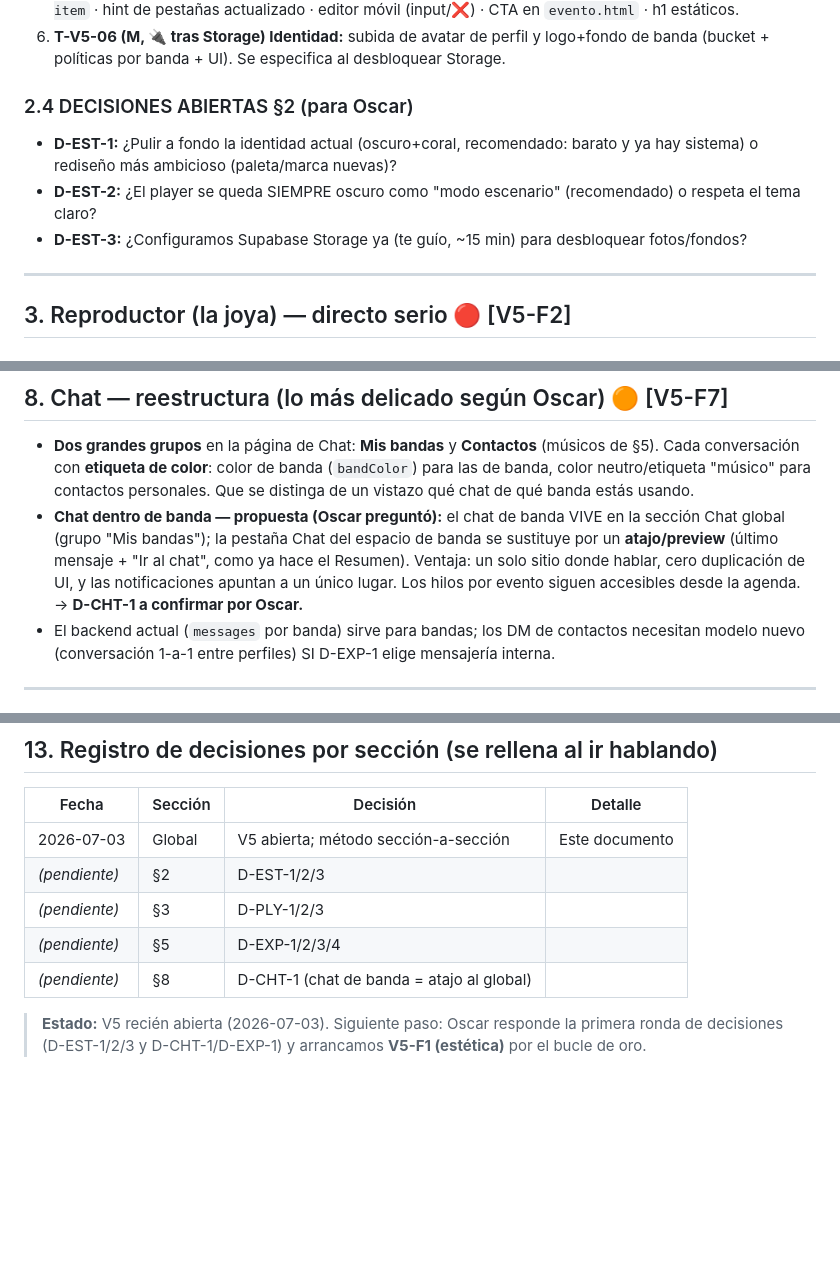
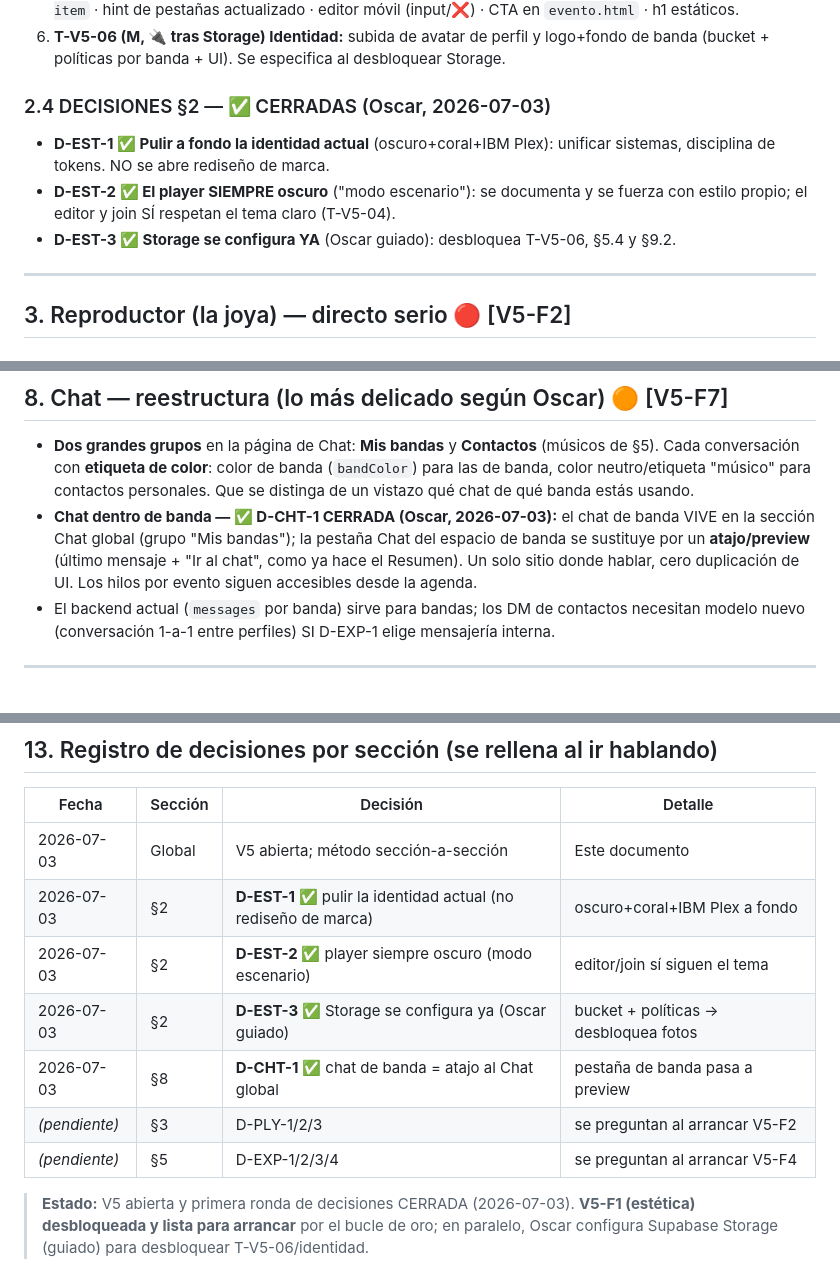
Before and after one commit to kabalah314-ux/chordflow, a Markdown page: GUIA_MAESTRA_V5.md, 3 parts joined by grey strips. Drawn GitHub-style; blank space fills up the shorter version.

Commit message:
docs(v5): registra la primera ronda de decisiones de Oscar (D-EST-1/2/3, D-CHT-1)
Pulir la identidad actual (no rediseno de marca) - player siempre oscuro (modo
escenario) - Storage se configura ya (guiado) - chat de banda = atajo al Chat
global. V5-F1 queda desbloqueada y lista para arrancar.

Co-Authored-By: Claude Fable 5 <noreply@anthropic.com>

```diff
--- a/GUIA_MAESTRA_V5.md
+++ b/GUIA_MAESTRA_V5.md
@@ -172,13 +172,13 @@ mensajes de chat, `evento.html` público) son aceptables y se quedan.
 6. **T-V5-06 (M, 🔌 tras Storage) Identidad:** subida de avatar de perfil y logo+fondo de banda
    (bucket + políticas por banda + UI). Se especifica al desbloquear Storage.
 
-### 2.4 DECISIONES ABIERTAS §2 (para Oscar)
+### 2.4 DECISIONES §2 — ✅ CERRADAS (Oscar, 2026-07-03)
 
-- **D-EST-1:** ¿Pulir a fondo la identidad actual (oscuro+coral, recomendado: barato y ya hay
-  sistema) o rediseño más ambicioso (paleta/marca nuevas)?
-- **D-EST-2:** ¿El player se queda SIEMPRE oscuro como "modo escenario" (recomendado) o respeta el
-  tema claro?
-- **D-EST-3:** ¿Configuramos Supabase Storage ya (te guío, ~15 min) para desbloquear fotos/fondos?
+- **D-EST-1 ✅ Pulir a fondo la identidad actual** (oscuro+coral+IBM Plex): unificar sistemas,
+  disciplina de tokens. NO se abre rediseño de marca.
+- **D-EST-2 ✅ El player SIEMPRE oscuro** ("modo escenario"): se documenta y se fuerza con estilo
+  propio; el editor y join SÍ respetan el tema claro (T-V5-04).
+- **D-EST-3 ✅ Storage se configura YA** (Oscar guiado): desbloquea T-V5-06, §5.4 y §9.2.
 
 ---
 
@@ -340,11 +340,10 @@ Oscar: "la biblioteca es un seguido de exploración, pero con las cosas tuyas pe
   Cada conversación con **etiqueta de color**: color de banda (`bandColor`) para las de banda,
   color neutro/etiqueta "músico" para contactos personales. Que se distinga de un vistazo qué chat
   de qué banda estás usando.
-- **Chat dentro de banda — propuesta (Oscar preguntó):** el chat de banda VIVE en la sección Chat
-  global (grupo "Mis bandas"); la pestaña Chat del espacio de banda se sustituye por un
-  **atajo/preview** (último mensaje + "Ir al chat", como ya hace el Resumen). Ventaja: un solo
-  sitio donde hablar, cero duplicación de UI, y las notificaciones apuntan a un único lugar. Los
-  hilos por evento siguen accesibles desde la agenda. → **D-CHT-1 a confirmar por Oscar.**
+- **Chat dentro de banda — ✅ D-CHT-1 CERRADA (Oscar, 2026-07-03):** el chat de banda VIVE en la
+  sección Chat global (grupo "Mis bandas"); la pestaña Chat del espacio de banda se sustituye por
+  un **atajo/preview** (último mensaje + "Ir al chat", como ya hace el Resumen). Un solo sitio
+  donde hablar, cero duplicación de UI. Los hilos por evento siguen accesibles desde la agenda.
 - El backend actual (`messages` por banda) sirve para bandas; los DM de contactos necesitan modelo
   nuevo (conversación 1-a-1 entre perfiles) SI D-EXP-1 elige mensajería interna.
 
@@ -464,10 +463,13 @@ a la banda (+/−). Con calendario de pagos recurrentes si encaja. Estudio compl
 | Fecha | Sección | Decisión | Detalle |
 |---|---|---|---|
 | 2026-07-03 | Global | V5 abierta; método sección-a-sección | Este documento |
-| _(pendiente)_ | §2 | D-EST-1/2/3 | |
-| _(pendiente)_ | §3 | D-PLY-1/2/3 | |
-| _(pendiente)_ | §5 | D-EXP-1/2/3/4 | |
-| _(pendiente)_ | §8 | D-CHT-1 (chat de banda = atajo al global) | |
+| 2026-07-03 | §2 | **D-EST-1 ✅** pulir la identidad actual (no rediseño de marca) | oscuro+coral+IBM Plex a fondo |
+| 2026-07-03 | §2 | **D-EST-2 ✅** player siempre oscuro (modo escenario) | editor/join sí siguen el tema |
+| 2026-07-03 | §2 | **D-EST-3 ✅** Storage se configura ya (Oscar guiado) | bucket + políticas → desbloquea fotos |
+| 2026-07-03 | §8 | **D-CHT-1 ✅** chat de banda = atajo al Chat global | pestaña de banda pasa a preview |
+| _(pendiente)_ | §3 | D-PLY-1/2/3 | se preguntan al arrancar V5-F2 |
+| _(pendiente)_ | §5 | D-EXP-1/2/3/4 | se preguntan al arrancar V5-F4 |
 
-> **Estado:** V5 recién abierta (2026-07-03). Siguiente paso: Oscar responde la primera ronda de
-> decisiones (D-EST-1/2/3 y D-CHT-1/D-EXP-1) y arrancamos **V5-F1 (estética)** por el bucle de oro.
+> **Estado:** V5 abierta y primera ronda de decisiones CERRADA (2026-07-03). **V5-F1 (estética)
+> desbloqueada y lista para arrancar** por el bucle de oro; en paralelo, Oscar configura Supabase
+> Storage (guiado) para desbloquear T-V5-06/identidad.
```
Also changed, not shown: harness/ROADMAP.md (+2 -1 lines).
